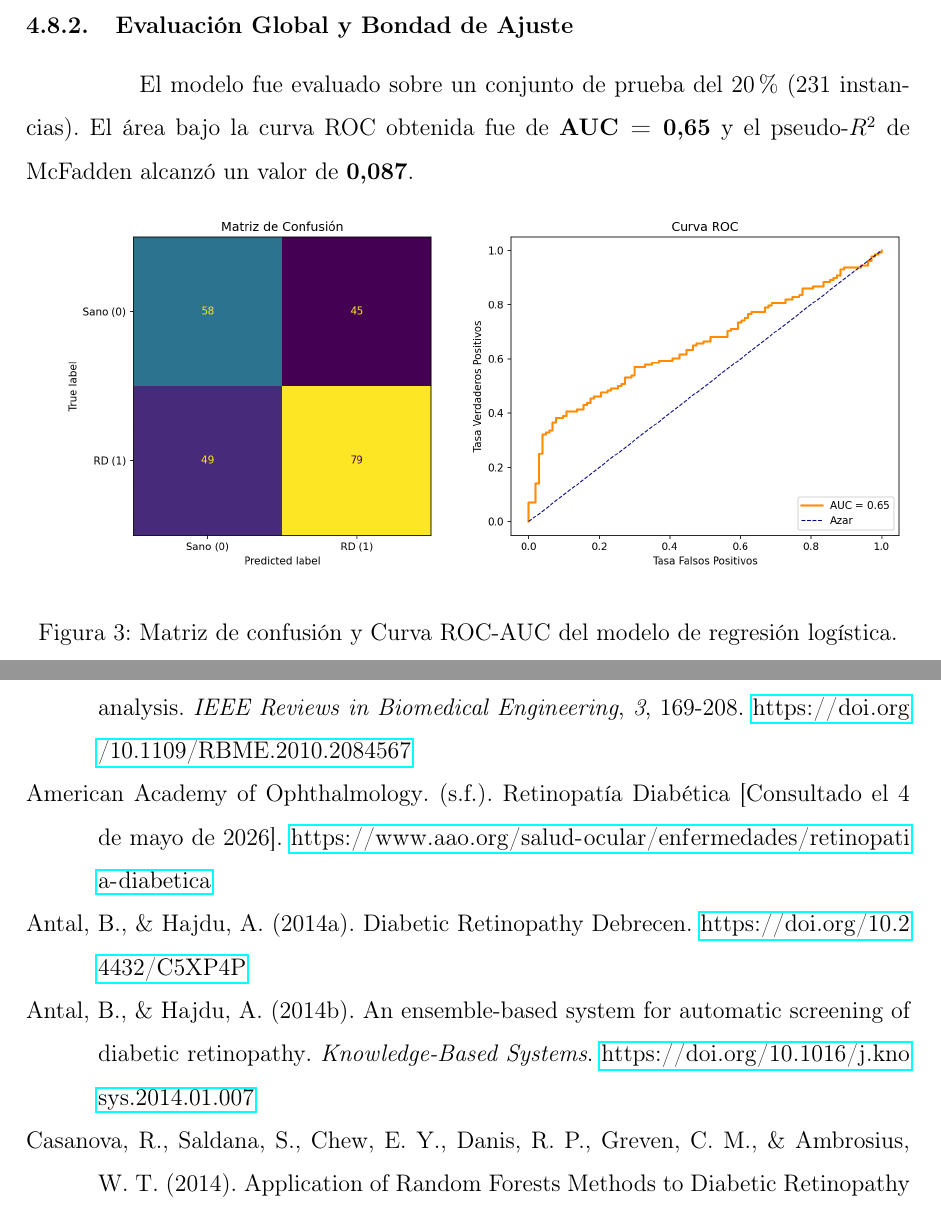
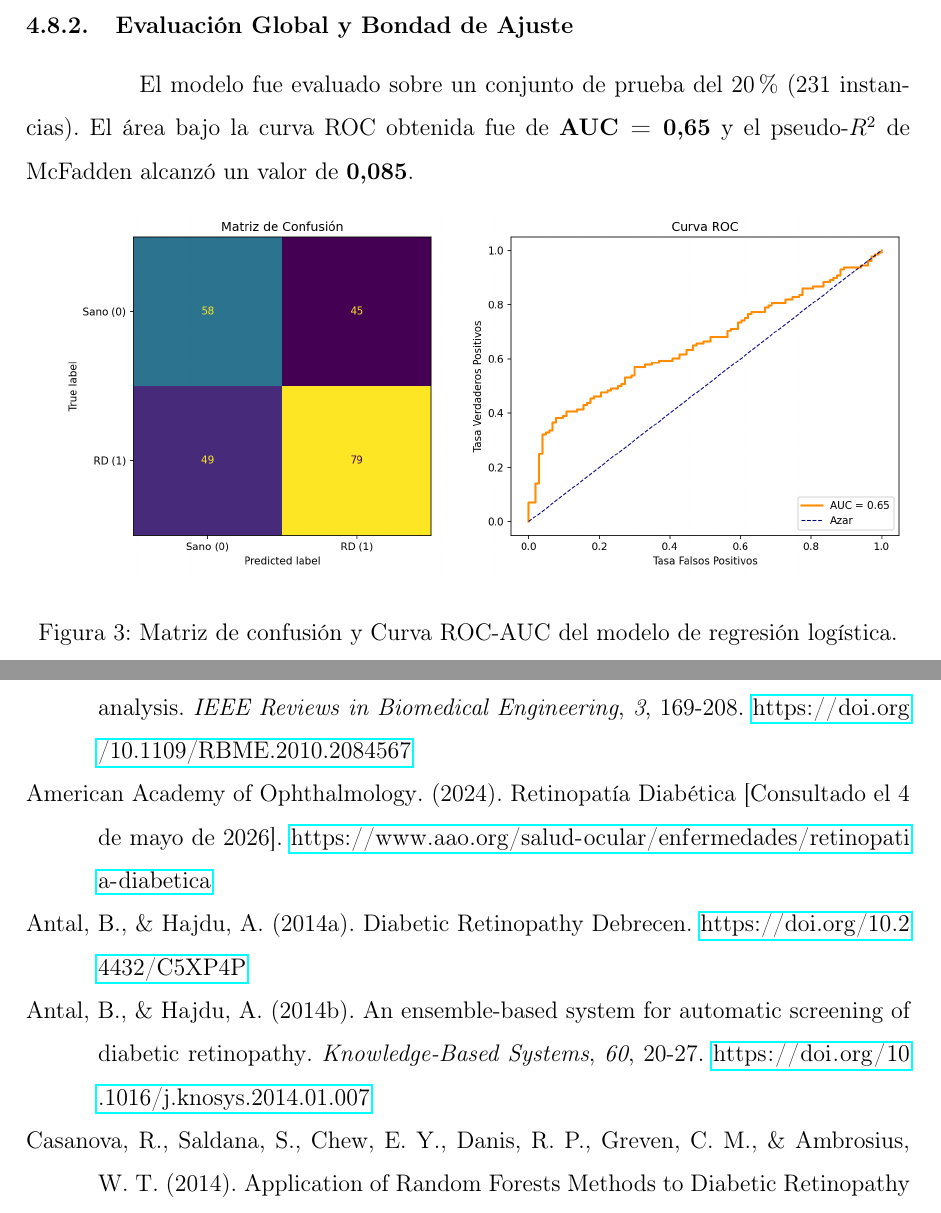
Before and after one commit to dmm-usach/lab-IC, a LaTeX document (informe/informe.tex, which reads informe/bibliografia.bib, informe/chapters/3-desarrollo.tex): two parts of pages 32 and 41 of 42 before the commit and two parts of pages 32 and 40 of 41 after it, joined at a grey line, cut so that both start at the same text. Compiled offline with pdfLaTeX.

Commit message:
avance del proyecto

```diff
--- a/informe/bibliografia.bib
+++ b/informe/bibliografia.bib
@@ -43,9 +43,11 @@
   title={An ensemble-based system for automatic screening of diabetic retinopathy},
   author={Antal, B{\'a}lint and Hajdu, Andr{\'a}s},
   journal={Knowledge-Based Systems},
+  volume={60},
+  pages={20--27},
   year={2014},
   publisher={Elsevier},
-  url={https://doi.org/10.1016/j.knosys.2014.01.007}
+  doi={10.1016/j.knosys.2014.01.007}
 }
 
 % Conjunto de Datos (Dataset) de UCI Machine Learning Repository
@@ -179,6 +180,7 @@
 @misc{aao2024retinopatia,
   author       = {{American Academy of Ophthalmology}},
   title        = {Retinopatía Diabética},
+  year         = {2024},
   howpublished = {American Academy of Ophthalmology},
   url          = {https://www.aao.org/salud-ocular/enfermedades/retinopatia-diabetica},
   note         = {Consultado el 4 de mayo de 2026}
--- a/informe/chapters/3-desarrollo.tex
+++ b/informe/chapters/3-desarrollo.tex
@@ -418,7 +418,7 @@ responde a criterios metodológicos rigurosos y no a una simplificación arbitra
 
 El modelo fue evaluado sobre un conjunto de prueba del 20\% (231 instancias). El área
 bajo la curva ROC obtenida fue de \textbf{AUC = 0,65} y el pseudo-$R^{2}$ de McFadden
-alcanzó un valor de \textbf{0,087}.
+alcanzó un valor de \textbf{0,085}.
 
 \begin{figure}[htbp]
 \centering
```
Also changed, not shown: informe/chapters/4-conclusion.tex (+1 -1 lines), informe/informe.tex (+0 -2 lines), informe/images/1-boxplot.png, informe/informe.pdf, informe/bibliografia.bib (1 more changed lines), informe/chapters/3-desarrollo.tex (4 more changed lines), 1 other file.
